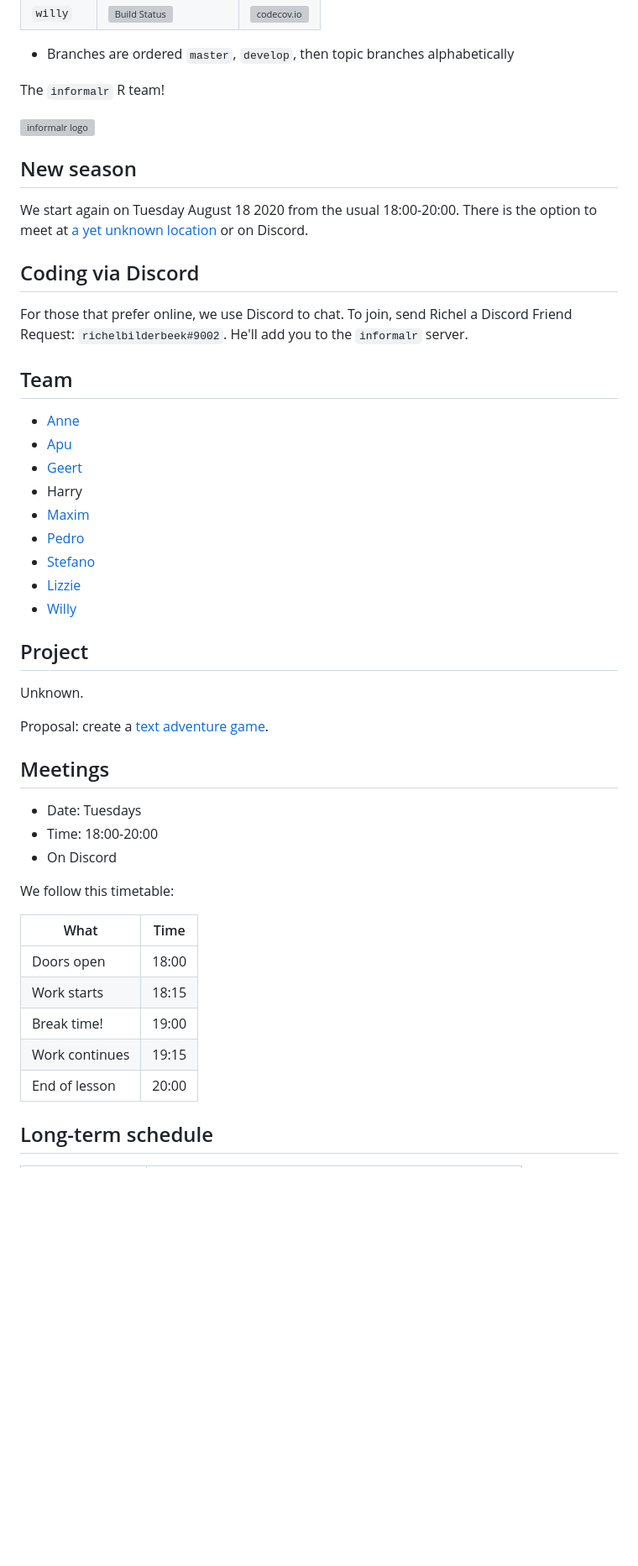
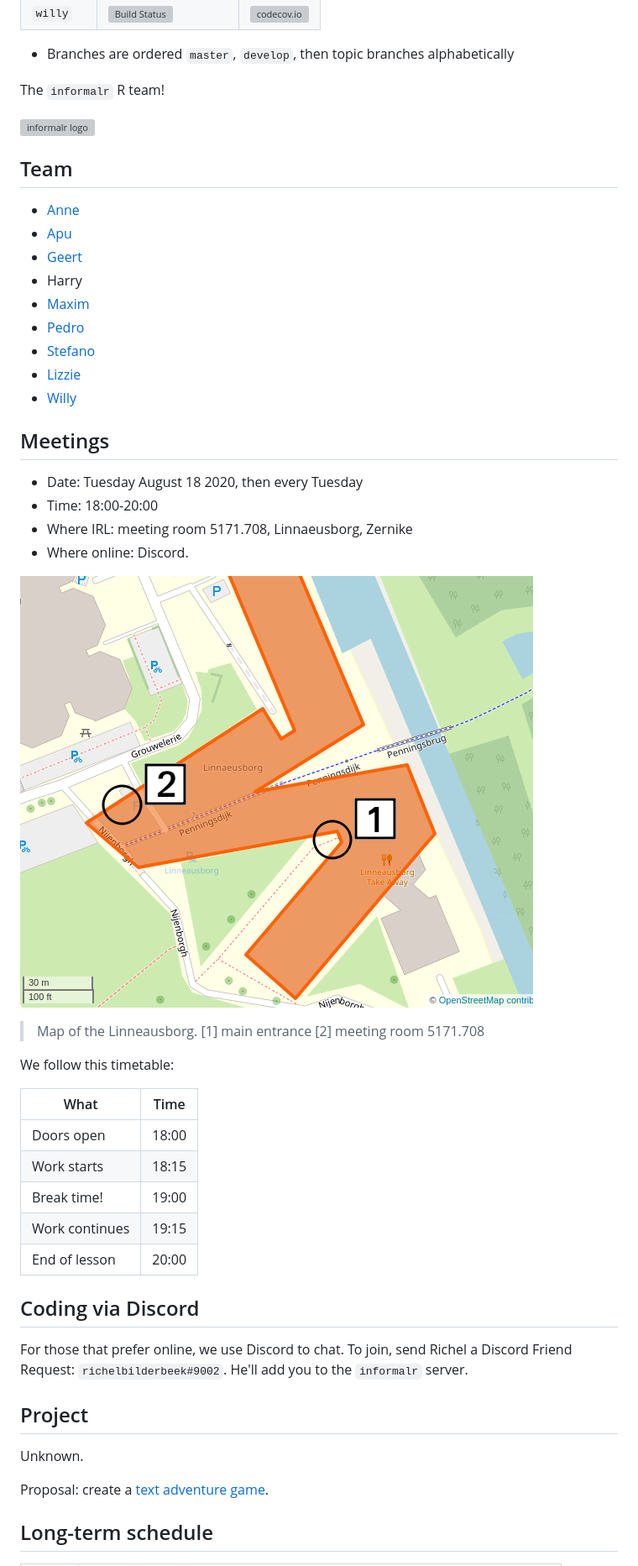
Before and after one commit to informalr/informalr, a Markdown page: README.md, the part around the change printed below. Shown: that part at 84% size. GitHub-like rendering; pictures changed too: linneausborg_annotated.png (added); blank space fills up the shorter version; grey boxes are pictures that could not be loaded.

Commit message:
First meeting of new season: Tuesday August 18 2020

```diff
--- a/README.md
+++ b/README.md
@@ -21,19 +27,6 @@ The `informalr` R team!
 
 ![informalr logo](pics/informalr_logo.png)
 
-## New season
-
-We start again on Tuesday August 18 2020 from the usual 18:00-20:00.
-There is the option to meet at
-[a yet unknown location](https://github.com/informalr/informalr/issues/38)
-or on Discord.
-
-## Coding via Discord
-
-For those that prefer online, we use Discord to chat.
-To join, send Richel a Discord Friend Request: `richelbilderbeek#9002`.
-He'll add you to the `informalr` server.
-
 ## Team
 
  * [Anne](https://github.com/fastnotfurious)
@@ -46,17 +39,16 @@ He'll add you to the `informalr` server.
  * [Lizzie](https://github.com/Lizzie-Roeble)
  * [Willy](https://github.com/FrieseWoudloper)
 
-## Project
-
-Unknown.
-
-Proposal: create a [text adventure game](https://github.com/informalr/textadventure#textadventure).
-
 ## Meetings
 
- * Date: Tuesdays
+ * Date: Tuesday August 18 2020, then every Tuesday
  * Time: 18:00-20:00
- * On Discord
+ * Where IRL: meeting room 5171.708, Linnaeusborg, Zernike
+ * Where online: Discord.
+
+![](linneausborg_annotated.png)
+
+> Map of the Linneausborg. [1] main entrance [2] meeting room 5171.708
 
 We follow this timetable:
 
@@ -68,5 +60,17 @@ Break time!      |19:00
 Work continues   |19:15
 End of lesson    |20:00
 
+## Coding via Discord
+
+For those that prefer online, we use Discord to chat.
+To join, send Richel a Discord Friend Request: `richelbilderbeek#9002`.
+He'll add you to the `informalr` server.
+
+## Project
+
+Unknown.
+
+Proposal: create a [text adventure game](https://github.com/informalr/textadventure#textadventure).
+
 ## Long-term schedule
 
```
Also changed, not shown: other parts of README.md (+37 -8 lines), linneausborg.png (added).
